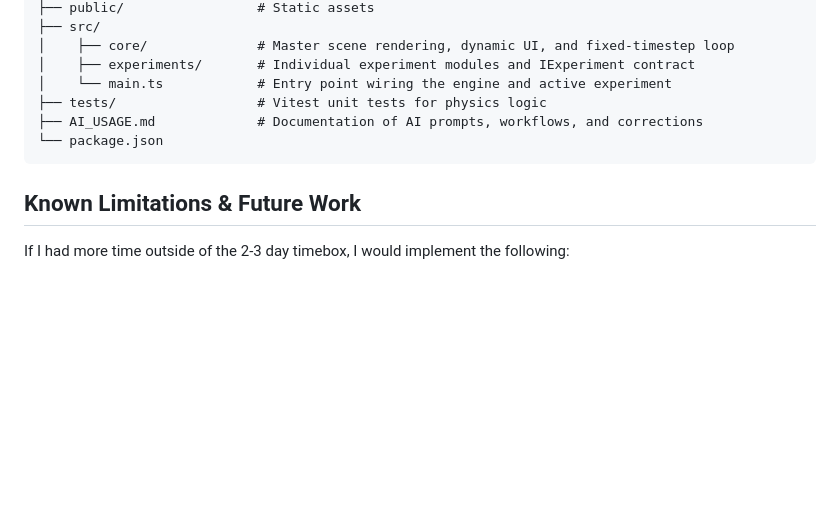
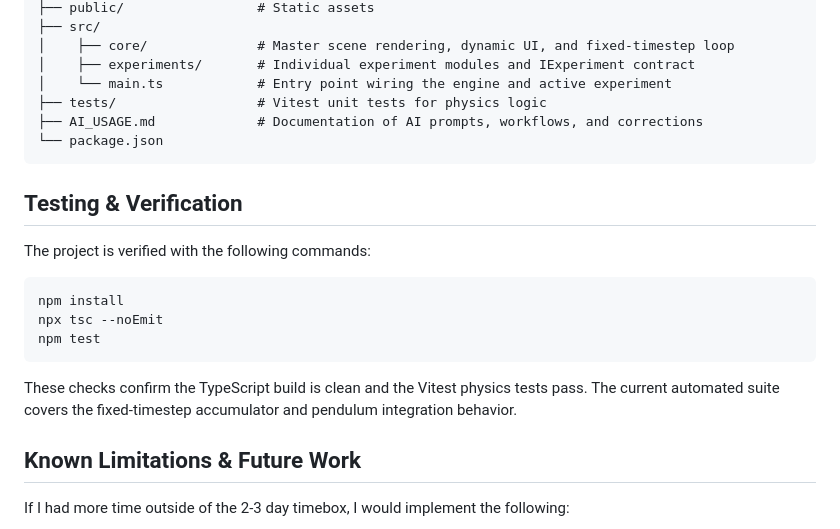
Before and after one commit to MahmoudMamdouh3/praxilabs-physics-experiments, a Markdown page: README.md, the part around the change. GitHub-like rendering; blank space fills up the shorter version.

Commit message:
docs(readme): add testing and verification section

````diff
--- a/README.md
+++ b/README.md
@@ -49,6 +49,17 @@ The platform is built on a **Modular Plugin Architecture** that utilizes the **S
 └── package.json
 ```
 
+## Testing & Verification
+The project is verified with the following commands:
+
+```bash
+npm install
+npx tsc --noEmit
+npm test
+```
+
+These checks confirm the TypeScript build is clean and the Vitest physics tests pass. The current automated suite covers the fixed-timestep accumulator and pendulum integration behavior.
+
 ## Known Limitations & Future Work
 If I had more time outside of the 2-3 day timebox, I would implement the following:
 1.  **Runge-Kutta 4 (RK4) Integrator Option:** While Semi-Implicit Euler is fantastic for energy conservation in simple oscillators, an RK4 integration option would provide higher baseline precision for more complex, non-linear chaotic systems (like a double pendulum).
````
